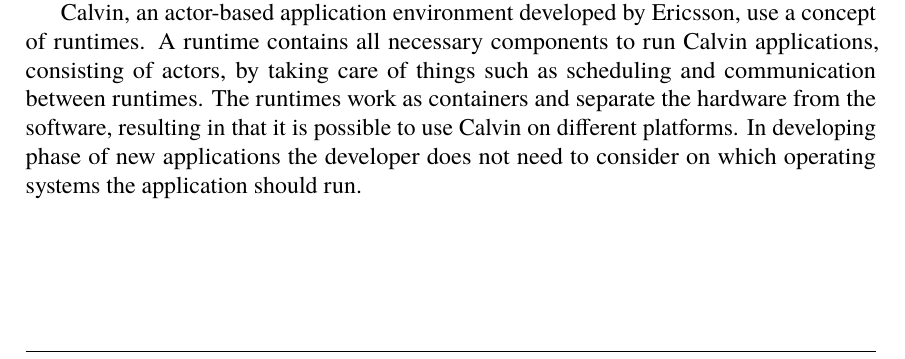
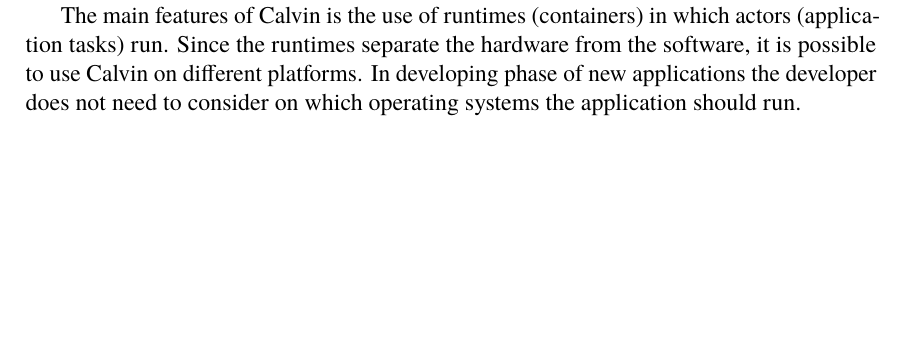
Before and after one commit to PStahl/master_thesis, a LaTeX thesis (report.tex): part of page 24 of 85 before the commit and part of page 42 of 85 after it, cut at the place of the change, the shorter picture padded with empty space. Compiled offline with pdfLaTeX.

Commit message:
Updated Calvin

```diff
--- a/report.tex
+++ b/report.tex
@@ -449,11 +449,9 @@
 \fi
 
 \section{Virtualization and containers} \label{sec:background_virtualization}
+%TODO add refs?
 Virtualization is a broad term of creating a virtual version of something, e.g. a server, a hard drive or a private network (VPN). The advantages of virtualization are savings in hardware cost and space and in that the system becomes more dynamic. For instance, it is possible to run two virtual servers on each physical server. Another advantage with virtualization is that it separates the software from the hardware which enables the possibility of moving a virtual machine from one physical location to another. This also allows for starting several identical servers, by starting several virtual machines (VM) using the same VM image.
 
 A container is very similar to a virtual machine but more light-weight. Containers running on the same physical machine share the machines operating system and binaries while virtual machines running on a single physical machine have their own operating systems and dedicated resources, isolating them from each other \cite{vm_vs_container}.
 
-%TODO first mention of calvin?
-Calvin, an actor-based application environment developed by Ericsson, use a concept of runtimes. A runtime contains all necessary components to run Calvin applications, consisting of actors, by taking care of things such as scheduling and communication between runtimes. The runtimes work as containers and separate the hardware from the software, resulting in that it is possible to use Calvin on different platforms. In developing phase of new applications the developer does not need to consider on which operating systems the application should run.
-
 \iffalse
@@ -956,6 +950,8 @@
 \subsection{Calvin} \label{subsec:design_calvin}
 Calvin is an actor-based application environment for light-weight IoT applications, and is written in Python. It was developed by \emph{Ericsson} and made open source in the summer of 2015. While Calvin is an application environment for IoT applications, is suites well for implementation of our model.
 
+The main features of Calvin is the use of runtimes (containers) in which actors (application tasks) run. Since the runtimes separate the hardware from the software, it is possible to use Calvin on different platforms. In developing phase of new applications the developer does not need to consider on which operating systems the application should run.
+
 \subsubsection{Storage} \label{sec:calvin_storage}
 In Calvin there are two alternative ways of storing data, either by the Kademlia implementation of a DHT or by a proxy storage.
 
```
Also changed, not shown: report.tex (4 more changed lines).
